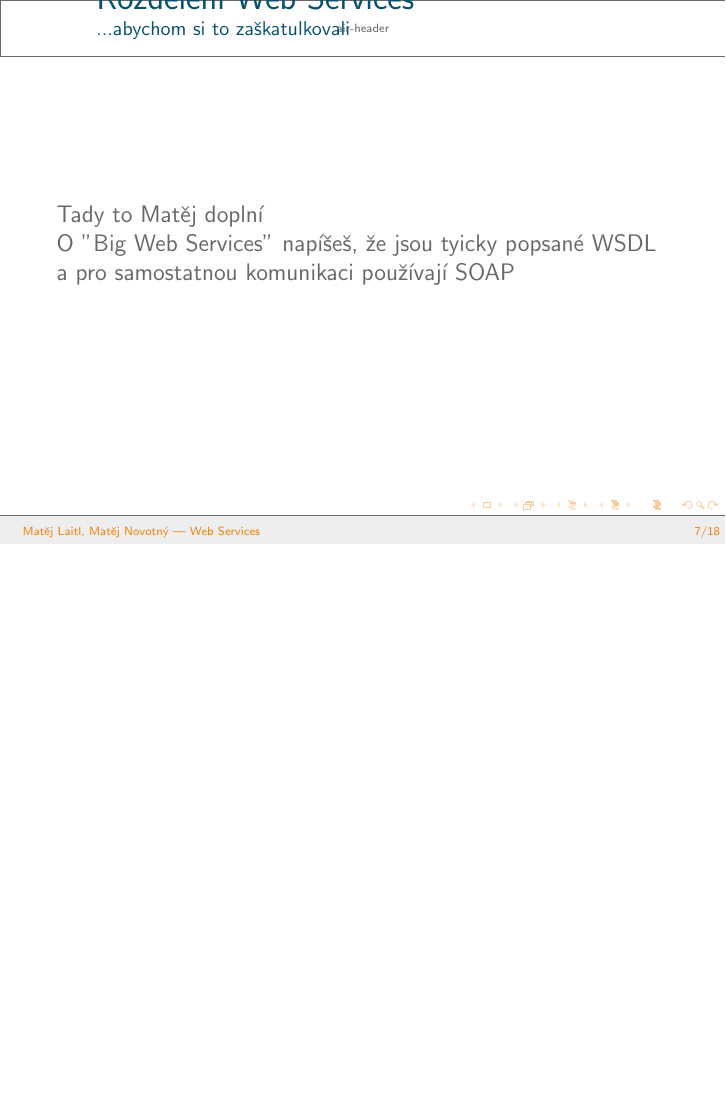
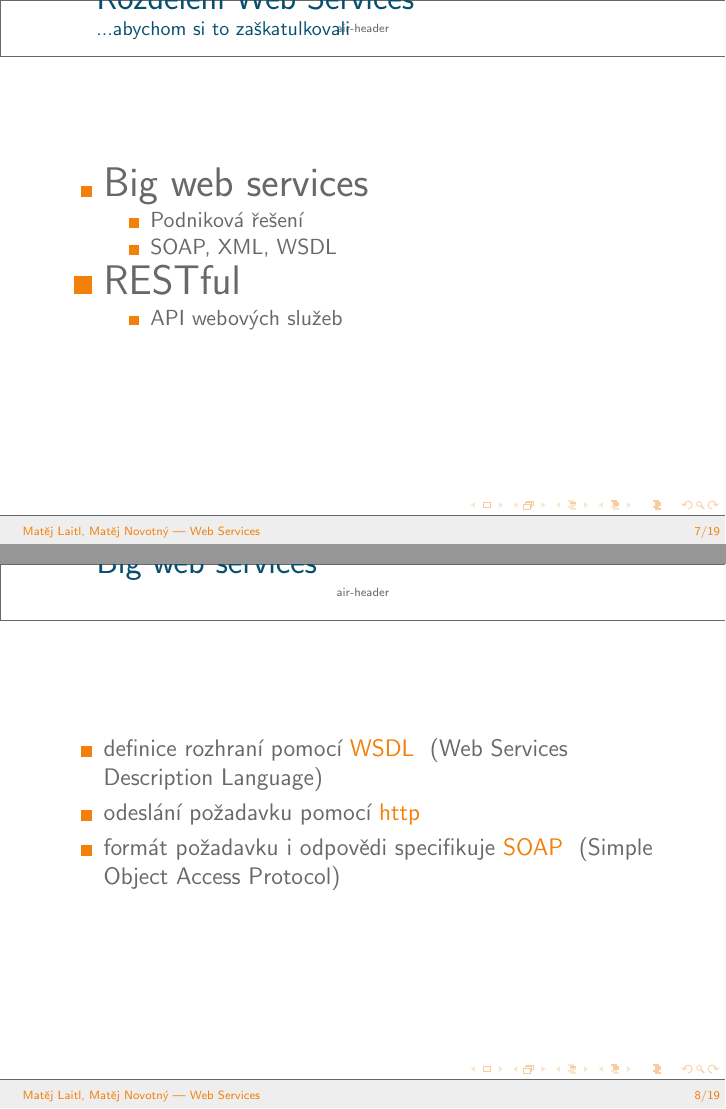
Before and after one commit to strohel/web-service-test, LaTeX slides (prezentace/oop-webservices-laitl-novotny.tex): page 7 of 22 before the commit and pages 7 and 8 of 23 after it, the two joined at a grey line, the shorter picture padded with empty space. Compiled offline with pdfLaTeX.

```diff
--- a/prezentace/oop-webservices-laitl-novotny.tex
+++ b/prezentace/oop-webservices-laitl-novotny.tex
@@ -110,11 +110,26 @@
 \begin{frame}
   \frametitle{Rozdělení Web Services}
   \framesubtitle{...abychom si to zaškatulkovali}
+	\begin{itemize}
+      \item \LARGE Big web services
+		\begin{itemize}
+			\item Podniková řešení
+			\item SOAP, XML, WSDL
+		\end{itemize}
+      \item \LARGE RESTful
+		\begin{itemize}
+			\item API webových služeb
+		\end{itemize}
+    \end{itemize}
+\end{frame}
 
-  Tady to Matěj doplní
-
-  O "Big Web Services" napíšeš, že jsou tyicky popsané WSDL a pro samostatnou
-  komunikaci používají SOAP
+\begin{frame}
+	\frametitle{Big web services}
+	\begin{itemize}
+		\item definice rozhraní pomocí \highlighton{WSDL} (Web Services Description Language)
+		\item odeslání požadavku pomocí \highlighton{http}
+		\item formát požadavku i odpovědi specifikuje \highlighton{SOAP} (Simple Object Access Protocol)
+	\end{itemize}
 \end{frame}
 
 \begin{frame}
```
Also changed, not shown: prezentace/oop-webservices-laitl-novotny.tex (2 more changed lines), 3 other files.
